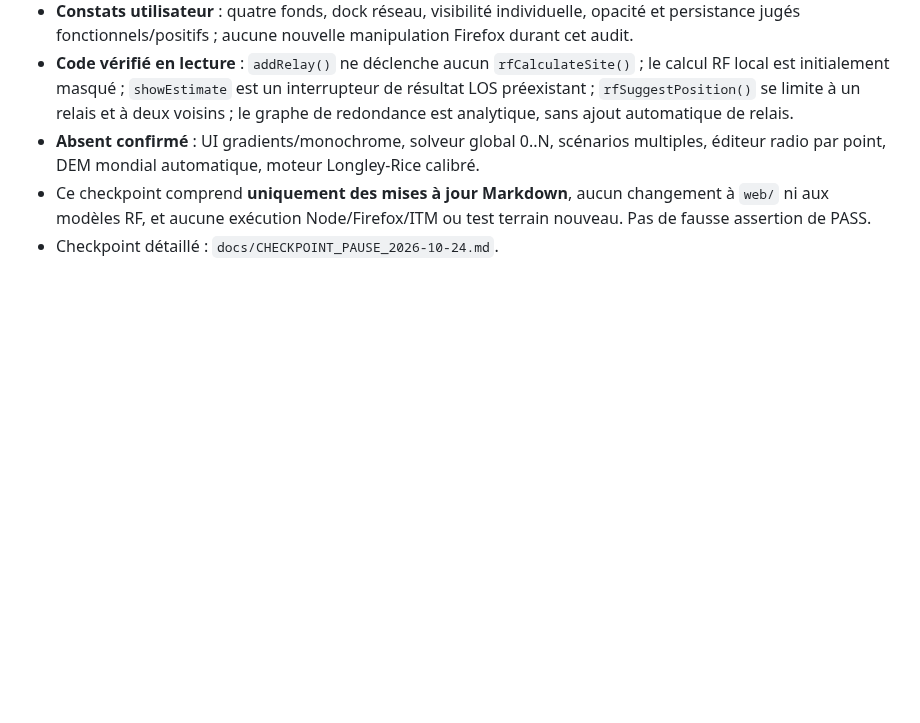
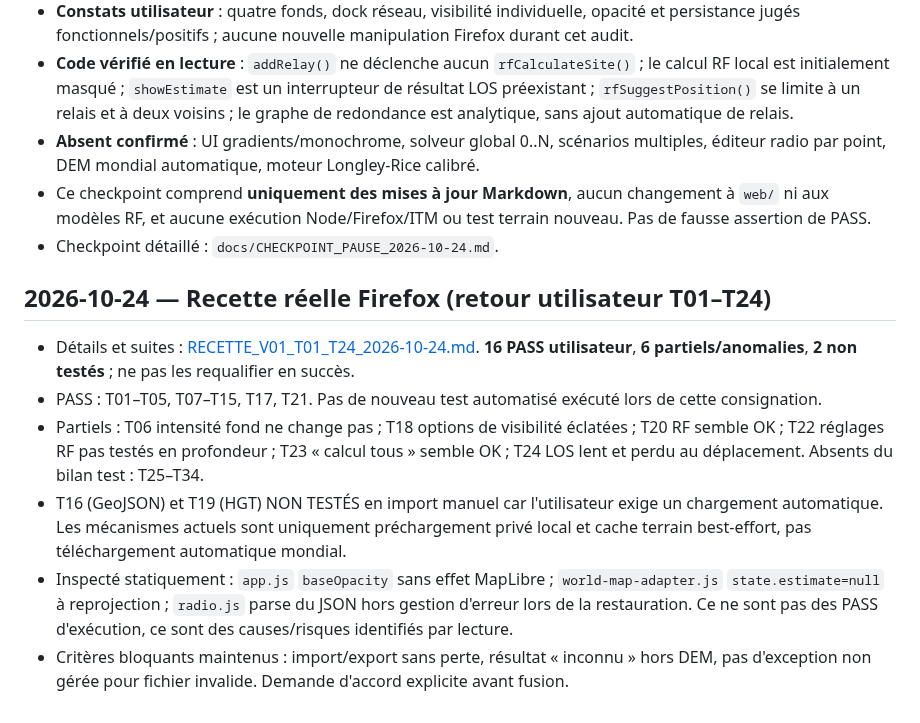
Before and after one commit to MrMekouil/MeshtasticCalculator, a Markdown page: docs/VALIDATION.md, the part around the change. GitHub-like rendering; blank space fills up the shorter version.

Commit message:
docs(validation): log T01-T24 Firefox results, exact code causes and remaining V0.1 tests

```diff
--- a/docs/VALIDATION.md
+++ b/docs/VALIDATION.md
@@ -91,3 +91,12 @@
 - **Absent confirmé** : UI gradients/monochrome, solveur global 0..N, scénarios multiples, éditeur radio par point, DEM mondial automatique, moteur Longley-Rice calibré.
 - Ce checkpoint comprend **uniquement des mises à jour Markdown**, aucun changement à `web/` ni aux modèles RF, et aucune exécution Node/Firefox/ITM ou test terrain nouveau. Pas de fausse assertion de PASS.
 - Checkpoint détaillé : `docs/CHECKPOINT_PAUSE_2026-10-24.md`.
+
+
+## 2026-10-24 — Recette réelle Firefox (retour utilisateur T01–T24)
+- Détails et suites : [RECETTE_V01_T01_T24_2026-10-24.md](RECETTE_V01_T01_T24_2026-10-24.md). **16 PASS utilisateur**, **6 partiels/anomalies**, **2 non testés** ; ne pas les requalifier en succès.
+- PASS : T01–T05, T07–T15, T17, T21. Pas de nouveau test automatisé exécuté lors de cette consignation.
+- Partiels : T06 intensité fond ne change pas ; T18 options de visibilité éclatées ; T20 RF semble OK ; T22 réglages RF pas testés en profondeur ; T23 « calcul tous » semble OK ; T24 LOS lent et perdu au déplacement. Absents du bilan test : T25–T34.
+- T16 (GeoJSON) et T19 (HGT) NON TESTÉS en import manuel car l'utilisateur exige un chargement automatique. Les mécanismes actuels sont uniquement préchargement privé local et cache terrain best-effort, pas téléchargement automatique mondial.
+- Inspecté statiquement : `app.js` `baseOpacity` sans effet MapLibre ; `world-map-adapter.js` `state.estimate=null` à reprojection ; `radio.js` parse du JSON hors gestion d'erreur lors de la restauration. Ce ne sont pas des PASS d'exécution, ce sont des causes/risques identifiés par lecture.
+- Critères bloquants maintenus : import/export sans perte, résultat « inconnu » hors DEM, pas d'exception non gérée pour fichier invalide. Demande d'accord explicite avant fusion.
```
